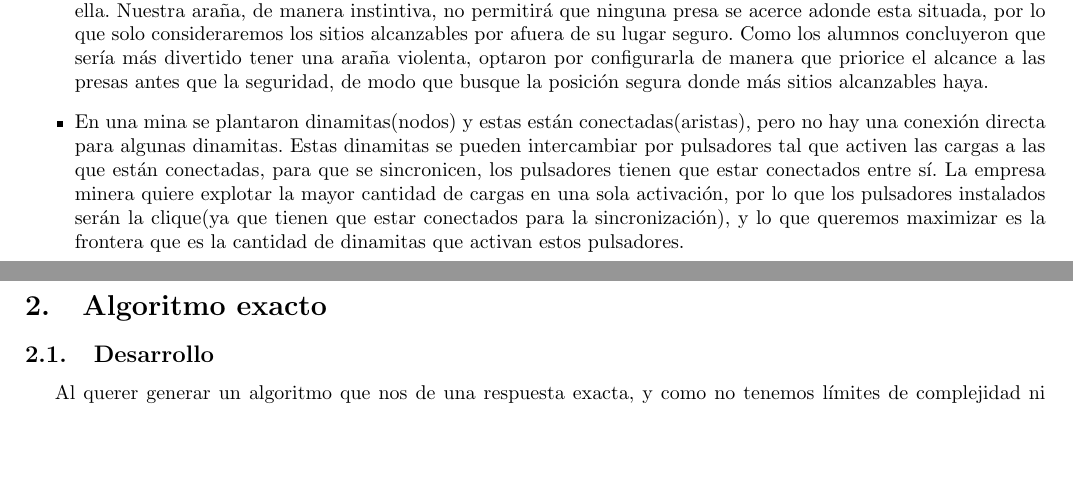
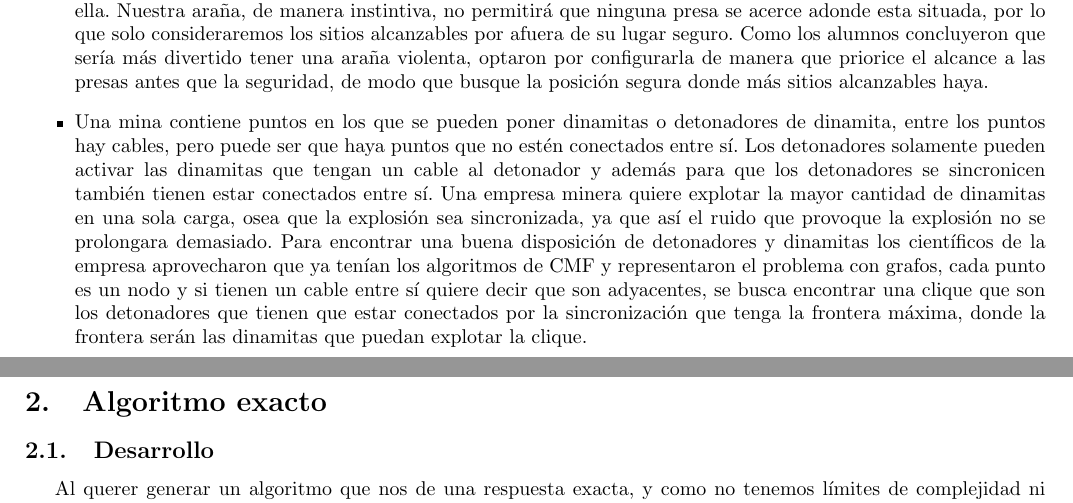
Before and after one commit to ZebaSz/algo3-tp3, a LaTeX document (informe/informe.tex, which reads informe/secciones/situacionReal.tex): two parts of pages 3 and 4 of 33, joined at a grey line, cut so that both start at the same text, the shorter picture padded with empty space. Compiled offline with pdfLaTeX.

Commit message:
mina mejorada

```diff
--- a/informe/secciones/situacionReal.tex
+++ b/informe/secciones/situacionReal.tex
@@ -9,6 +9,8 @@ Distintas situaciones problemáticas de la vida real podrían ser representadas
 
 \item En un proyecto en conjunto llevado a cabo por alumnos de Biología y Computación, se quiere desarrollar un robot que tenga un comportamiento similar al de las arañas. Para esto, los biólogos realizaron una investigación y llegaron a la conclusión de que los arácnidos, a la hora de situarse en sus telarañas, buscan cumplir dos requisitos: mantenerse seguras, y alcanzar sus presas con total rapidez. De este modo, a los computólogos se les ocurrió imaginar la telaraña como un grafo, donde cada hilo será una arista y cada intersección un vértice. De este modo, como son los hilos los que protegen a la araña, un lugar seguro será aquel donde todos los vértices tengan un hilo entre sí, y un sitio alcanzable será todo vértice que se encuentre relacionado a un hilo que llegue hacia donde esta ella. Nuestra araña, de manera instintiva, no permitirá que ninguna presa se acerce adonde esta situada, por lo que solo consideraremos los sitios alcanzables por afuera de su lugar seguro. Como los alumnos concluyeron que sería más divertido tener una araña violenta, optaron por configurarla de manera que priorice el alcance a las presas antes que la seguridad, de modo que busque la posición segura donde más sitios alcanzables haya.
 
-\item En una mina se plantaron dinamitas(nodos) y estas están conectadas(aristas), pero no hay una conexión directa para algunas dinamitas. Estas dinamitas se pueden intercambiar por pulsadores tal que activen las cargas a las que están conectadas, para que se sincronicen, los pulsadores tienen que estar conectados entre sí. La empresa minera quiere explotar la mayor cantidad de cargas en una sola activación, por lo que los pulsadores instalados serán la clique(ya que tienen que estar conectados para la sincronización), y lo que queremos maximizar es la frontera que es la cantidad de dinamitas que activan estos pulsadores.
+\item Una mina contiene puntos en los que se pueden poner dinamitas o detonadores de dinamita, entre los puntos hay cables, pero puede ser que haya puntos que no estén conectados entre sí. Los detonadores solamente pueden activar las dinamitas que tengan un cable al detonador y además para que los detonadores se sincronicen también tienen
+estar conectados entre sí. Una empresa minera quiere explotar la mayor cantidad de dinamitas en una sola carga, osea que la explosión sea sincronizada, ya que así el ruido que provoque la explosión no se prolongara demasiado. Para encontrar una buena disposición de detonadores y dinamitas los científicos de la empresa aprovecharon que ya tenían los algoritmos de CMF y representaron el problema con grafos, cada punto es un nodo y si tienen un cable entre sí quiere decir que son adyacentes, se busca encontrar una clique que son los detonadores que tienen que estar conectados por la sincronización que tenga la frontera máxima, donde la frontera serán las dinamitas que puedan explotar la clique.
+
 
 \end{itemize}
```
